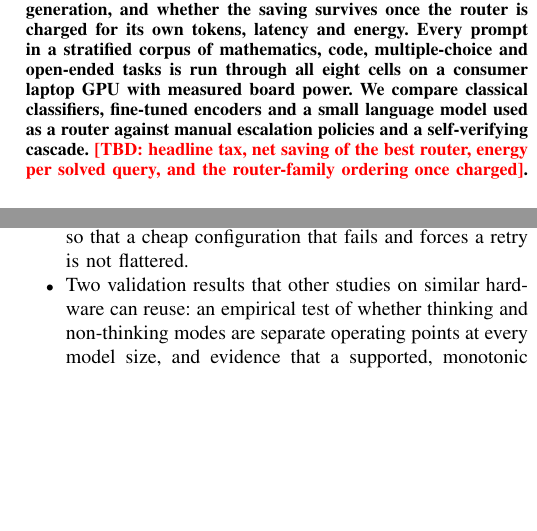
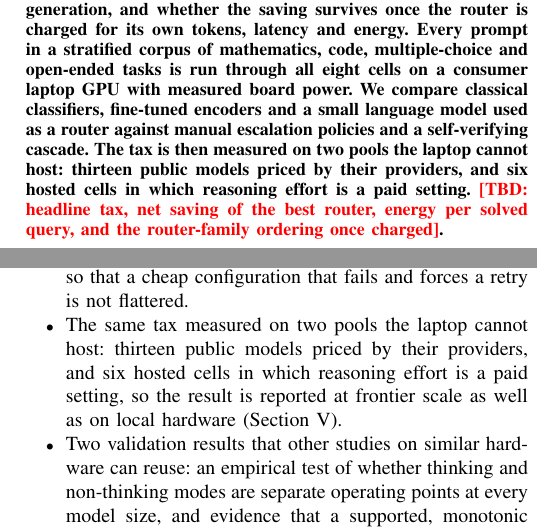
Before and after one commit to UnrivalledHitman/Prompt-Routing-Research-Journal, a LaTeX paper (paper/main.tex, which reads paper/sections/01-introduction.tex): two parts of the columns of pages 1 and 2 of 16, joined at a grey line, cut so that both start at the same text, the shorter picture padded with empty space. Compiled offline with pdfLaTeX.

Commit message:
Claim the two arms the paper actually reports
Neither the abstract nor the contributions mentioned the public-benchmark or
hosted-frontier arms, so a reader met them first in Section V with no warning,
and the paper under-claimed the one result that is already final. Name both
where the paper says what it does.

Co-Authored-By: Claude Opus 5 <noreply@anthropic.com>

```diff
--- a/paper/main.tex
+++ b/paper/main.tex
@@ -85,7 +85,9 @@ stratified corpus of mathematics, code, multiple-choice and open-ended
 tasks is run through all eight cells on a consumer laptop GPU with measured
 board power. We compare classical classifiers, fine-tuned encoders and a
 small language model used as a router against manual escalation policies
-and a self-verifying cascade. \tbd{headline tax, net saving of the best
+and a self-verifying cascade. The tax is then measured on two pools the
+laptop cannot host: thirteen public models priced by their providers, and
+six hosted cells in which reasoning effort is a paid setting. \tbd{headline tax, net saving of the best
 router, energy per solved query, and the router-family ordering once
 charged}.
 \end{abstract}
--- a/paper/sections/01-introduction.tex
+++ b/paper/sections/01-introduction.tex
@@ -76,6 +76,11 @@ The contributions are as follows.
   \item A measured characterisation of the energy cost of the reasoning-mode
         axis, reported as joules per \emph{solved} query so that a cheap
         configuration that fails and forces a retry is not flattered.
+  \item The same tax measured on two pools the laptop cannot host:
+        thirteen public models priced by their providers, and six hosted
+        cells in which reasoning effort is a paid setting, so the result is
+        reported at frontier scale as well as on local hardware
+        (Section~\ref{sec:results}).
   \item Two validation results that other studies on similar hardware can
         reuse: an empirical test of whether thinking and non-thinking modes
         are separate operating points at every model size, and evidence that
```
